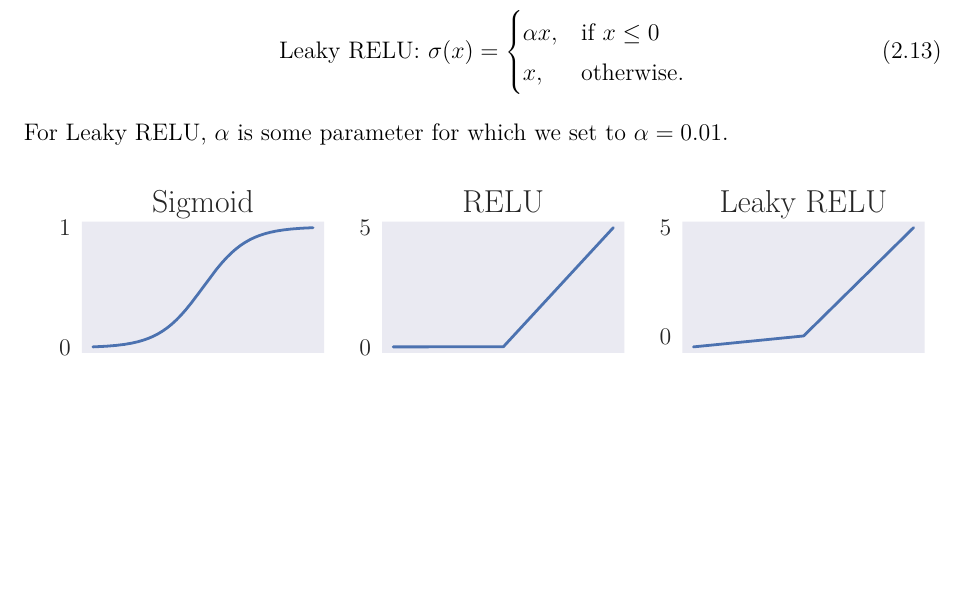
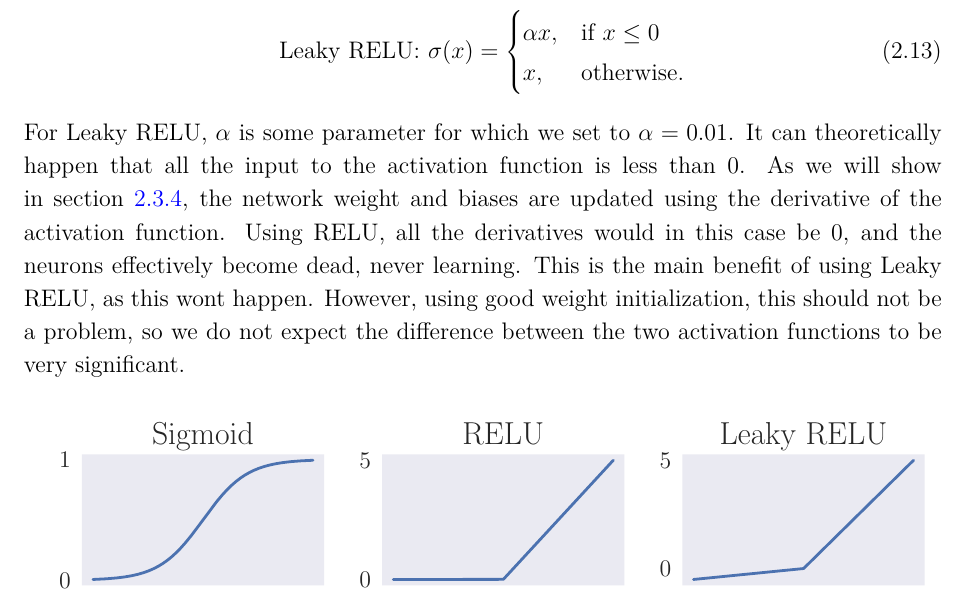
Before and after one commit to sigurdru/FYS-STK4155-Applied-Data-Analysis-and-Machine-Learning, a LaTeX document (project2/tex/project2.tex): part of page 8 of 36, cut so that both start at the same text, the shorter picture padded with empty space. Compiled offline with pdfLaTeX.

Commit message:
update tex

```diff
--- a/project2/tex/project2.tex
+++ b/project2/tex/project2.tex
@@ -176,7 +176,7 @@ The activation functions are where the non-linearity of the neural nets comes in
 		x,        & \text{otherwise}.
 	\end{cases} \label{eq:leaky_RELU}
 \end{align}
-For Leaky RELU, $\alpha$ is some parameter for which we set to $\alpha = 0.01$.
+For Leaky RELU, $\alpha$ is some parameter for which we set to $\alpha = 0.01$. It can theoretically happen that all the input to the activation function is less than 0. As we will show in section \ref{sec:back_prop}, the network weight and biases are updated using the derivative of the activation function. Using RELU, all the derivatives would in this case be 0, and the neurons effectively become dead, never learning. This is the main benefit of using Leaky RELU, as this wont happen. However, using good weight initialization, this should not be a problem, so we do not expect the difference between the two activation functions to be very significant.
 
 \begin{figure}[h]
 	\includegraphics[width=\linewidth]{pictures/activation_functions.pdf}
```
Also changed, not shown: project2/tex/project2.pdf, project2/tex/project2.tex (4 more changed lines).
